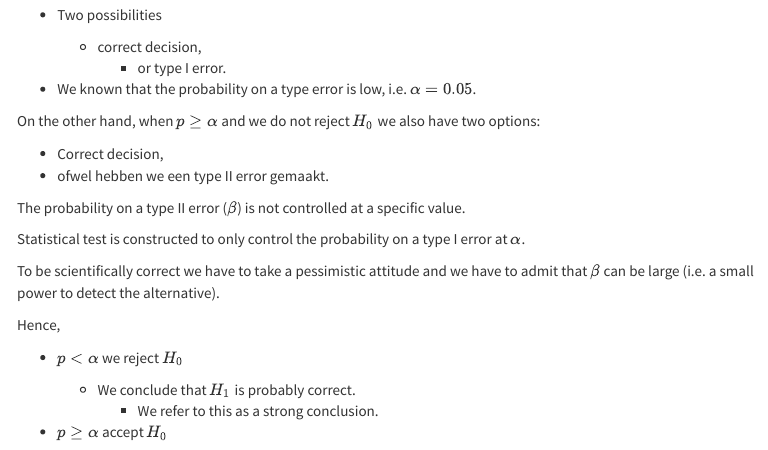
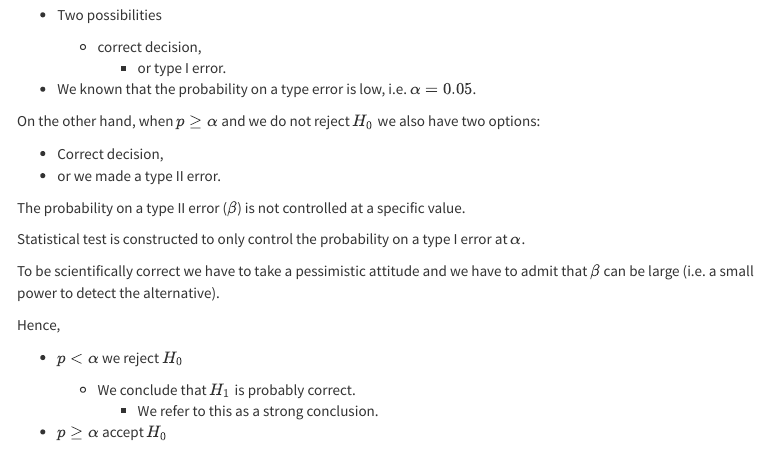
Before and after one commit to GTPB/PSLS20, an R Markdown document (theory/05-statisticalInference.Rmd): the page in a window 1100 px wide, from 6260 px down. Rendered offline with R 4.5, knitr and Pandoc, with nearby package versions; some code elsewhere in the file could not run offline; menus at the side of the page are left out; long lines of code are wrapped.

Commit message:
translate dutch to english

```diff
--- a/theory/05-statisticalInference.Rmd
+++ b/theory/05-statisticalInference.Rmd
@@ -1639,7 +1639,7 @@ Suppose that given a particular sample $p<\alpha$, i.e. reject $H_0$
 On the other hand, when $p\geq\alpha$ and we do not reject $H_0$ we also have two options:
 
   - Correct decision,
-  - ofwel hebben we een type II error gemaakt.
+  - or we made a type II error.
 
 The probability on a type II error ($\beta$) is not controlled at a specific value.
 
```
